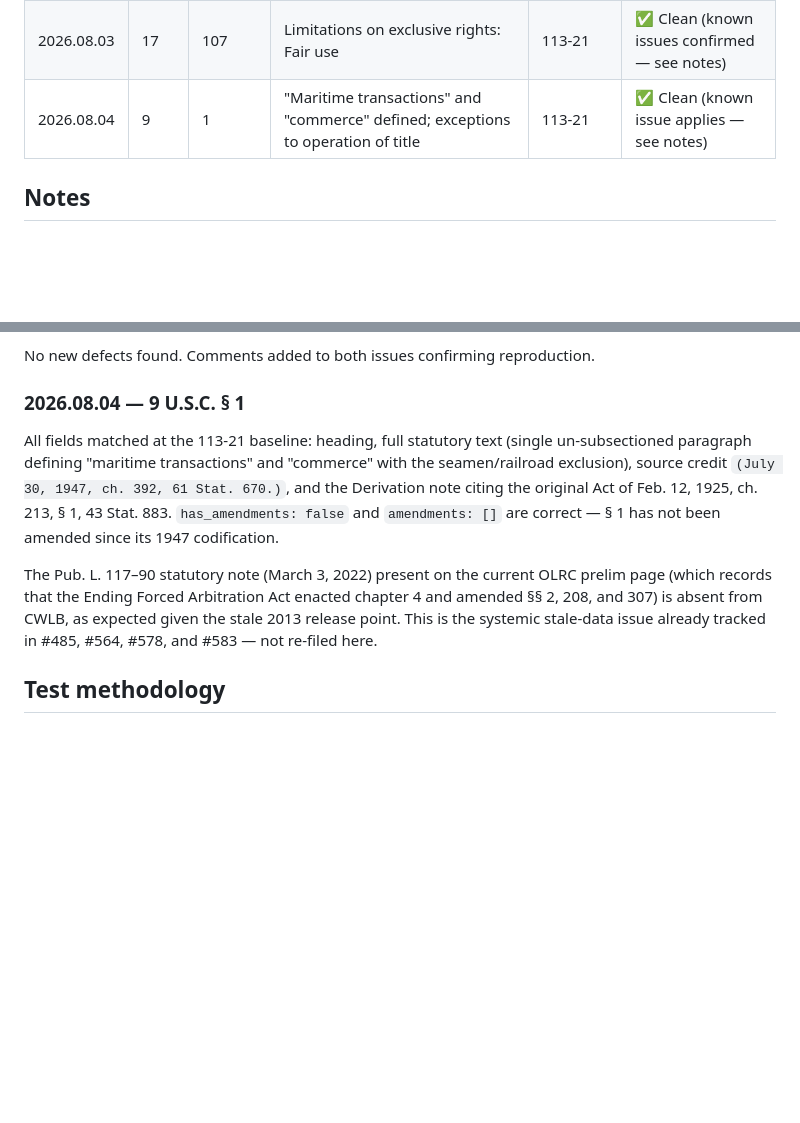
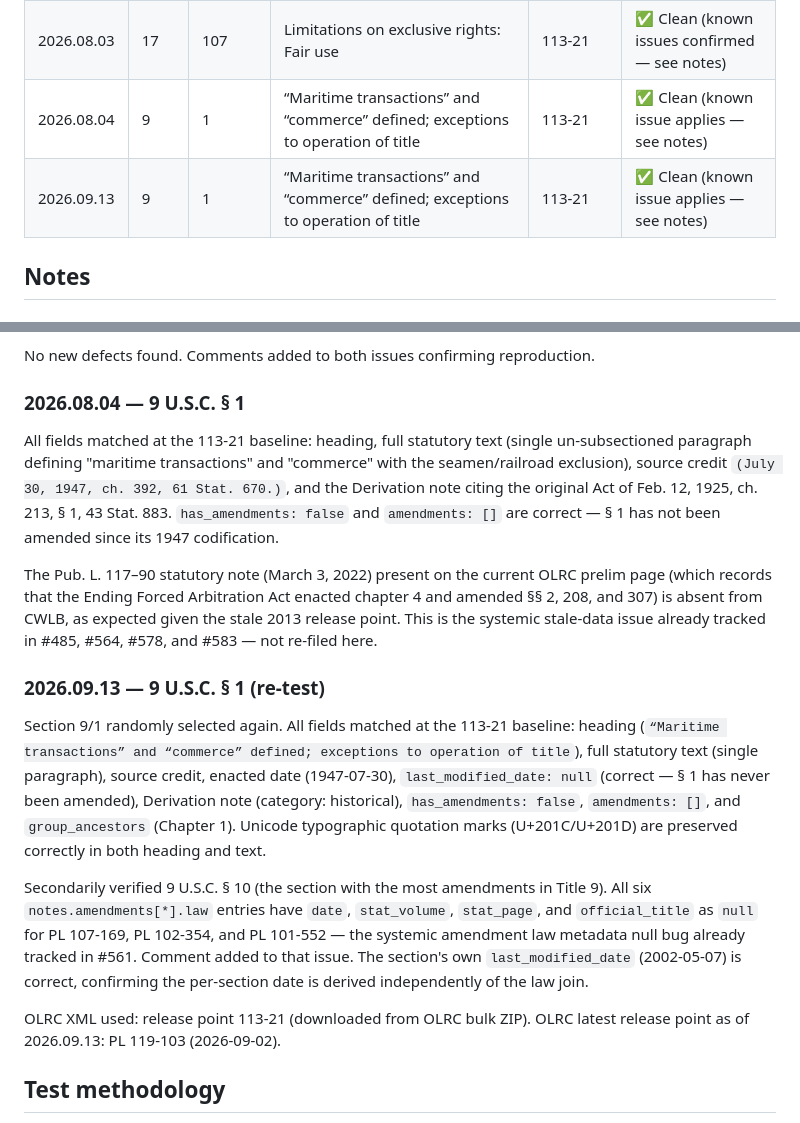
Before and after one commit to SanthoshBala/code-we-live-by, a Markdown page: docs/test-status.md, 2 parts joined by grey strips. GitHub-like rendering; blank space fills up the shorter version.

Commit message:
chore: daily section test 2026.09.13 — 9 U.S.C. § 1 clean
Tested Title 9 / Section 1 against OLRC XML at release point 113-21.
All fields match: heading, statutory text, source credit, derivation note.
Secondarily confirmed #561 (null amendment law metadata) on § 10.

Co-Authored-By: Claude Sonnet 4.6 <noreply@anthropic.com>
Claude-Session: https://claude.ai/code/session_01KS7XLztyVfEgGk8SFGXVim

```diff
--- a/docs/test-status.md
+++ b/docs/test-status.md
@@ -30,7 +30,8 @@ CWLB and the OLRC XML at the stated release point.
 | 2026.07.31 | 9     | 10      | Same; vacation; grounds; rehearing                                                     | 113-21        | ✅ Clean (known issue applies — see notes) |
 | 2026.08.02 | 43    | 597a    | Easements for Bull Lake Dam and Reservoir                                              | 113-21        | ✅ Clean |
 | 2026.08.03 | 17    | 107     | Limitations on exclusive rights: Fair use                                              | 113-21        | ✅ Clean (known issues confirmed — see notes) |
-| 2026.08.04 | 9     | 1       | "Maritime transactions" and "commerce" defined; exceptions to operation of title       | 113-21        | ✅ Clean (known issue applies — see notes) |
+| 2026.08.04 | 9     | 1       | “Maritime transactions” and “commerce” defined; exceptions to operation of title       | 113-21        | ✅ Clean (known issue applies — see notes) |
+| 2026.09.13 | 9     | 1       | “Maritime transactions” and “commerce” defined; exceptions to operation of title       | 113-21        | ✅ Clean (known issue applies — see notes) |
 
 ## Notes
 
@@ -173,6 +174,7 @@ Two known defects confirmed active on this section:
   PL 102-492 and PL 101-650. Already filed specifically about this section.
 
 No new defects found. Comments added to both issues confirming reproduction.
+
 ### 2026.08.04 — 9 U.S.C. § 1
 
 All fields matched at the 113-21 baseline: heading, full statutory text (single un-subsectioned
@@ -186,6 +188,26 @@ The Pub. L. 117–90 statutory note (March 3, 2022) present on the current OLRC
 and 307) is absent from CWLB, as expected given the stale 2013 release point. This is the
 systemic stale-data issue already tracked in #485, #564, #578, and #583 — not re-filed here.
 
+
+### 2026.09.13 — 9 U.S.C. § 1 (re-test)
+
+Section 9/1 randomly selected again. All fields matched at the 113-21 baseline: heading
+(`“Maritime transactions” and “commerce” defined; exceptions to operation of title`), full
+statutory text (single paragraph), source credit, enacted date (1947-07-30),
+`last_modified_date: null` (correct — § 1 has never been amended), Derivation note
+(category: historical), `has_amendments: false`, `amendments: []`, and `group_ancestors`
+(Chapter 1). Unicode typographic quotation marks (U+201C/U+201D) are preserved correctly
+in both heading and text.
+
+Secondarily verified 9 U.S.C. § 10 (the section with the most amendments in Title 9).
+All six `notes.amendments[*].law` entries have `date`, `stat_volume`, `stat_page`, and
+`official_title` as `null` for PL 107-169, PL 102-354, and PL 101-552 — the systemic
+amendment law metadata null bug already tracked in #561. Comment added to that issue.
+The section's own `last_modified_date` (2002-05-07) is correct, confirming the per-section
+date is derived independently of the law join.
+
+OLRC XML used: release point 113-21 (downloaded from OLRC bulk ZIP).
+OLRC latest release point as of 2026.09.13: PL 119-103 (2026-09-02).
 
 
 ## Test methodology
```
